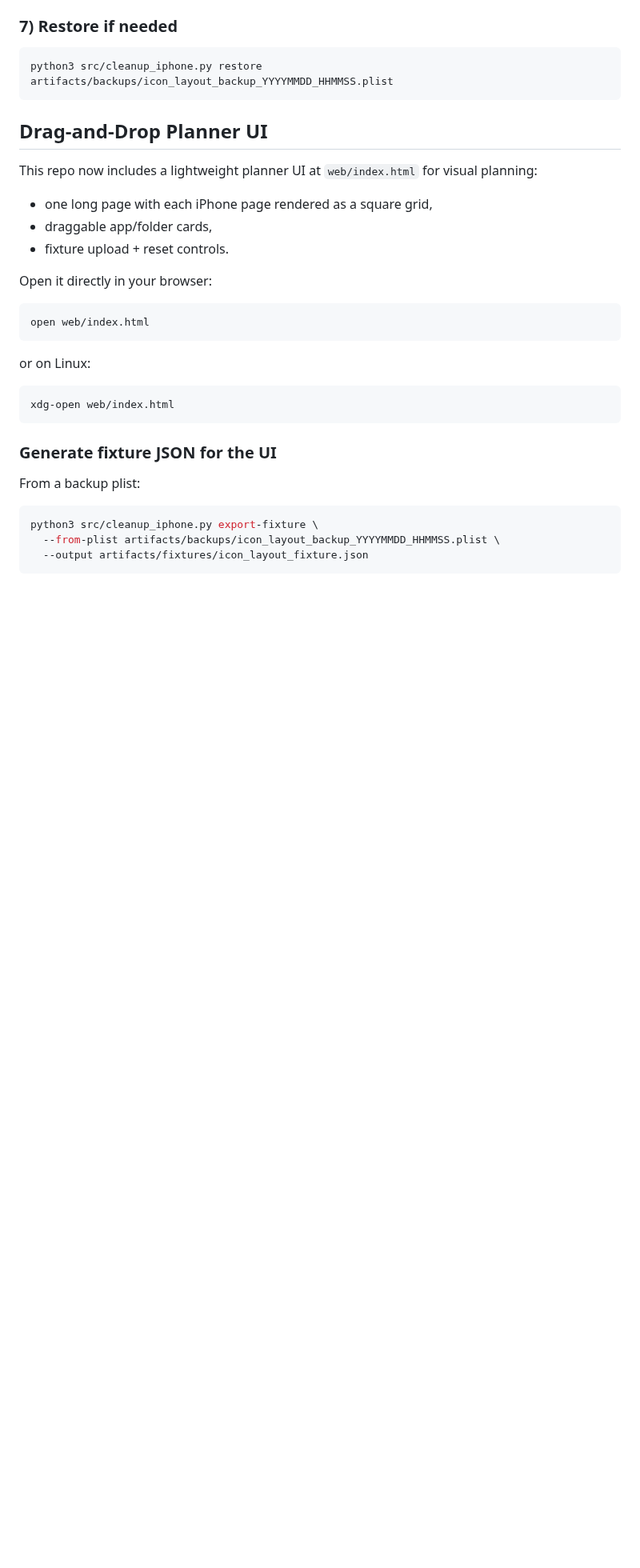
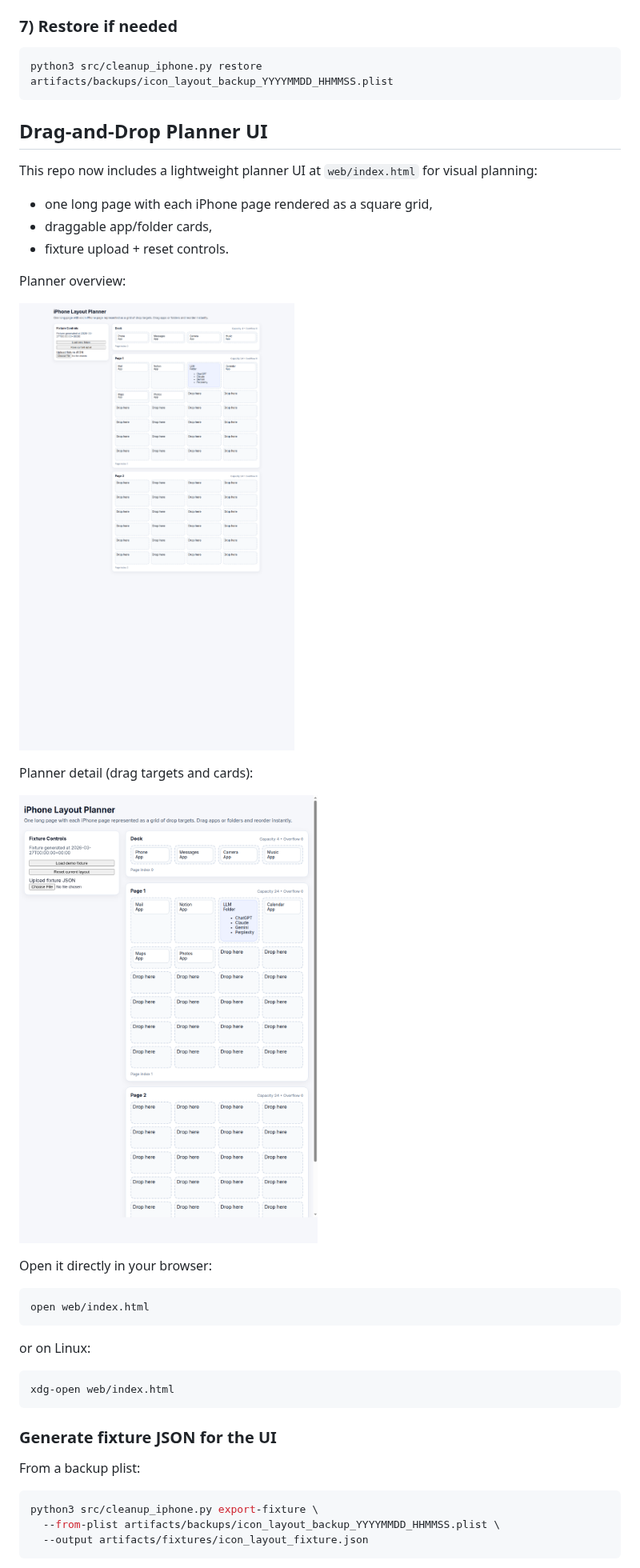
Before and after one commit to eshifrin/cleanup-iphone, a Markdown page: README.md, the part around the change. Shown at 80% size. GitHub-like rendering; pictures changed too: docs/images/planner-detail.png (added), docs/images/planner-overview.png (added); blank space fills up the shorter version.

Commit message:
Add planner UI screenshots to README
Co-authored-by: Eugene Shifrin <eshifrin@users.noreply.github.com>

````diff
--- a/README.md
+++ b/README.md
@@ -77,6 +77,14 @@ This repo now includes a lightweight planner UI at `web/index.html` for visual p
 - draggable app/folder cards,
 - fixture upload + reset controls.
 
+Planner overview:
+
+![iPhone planner overview](docs/images/planner-overview.png)
+
+Planner detail (drag targets and cards):
+
+![iPhone planner detail](docs/images/planner-detail.png)
+
 Open it directly in your browser:
 
 ```bash
````
